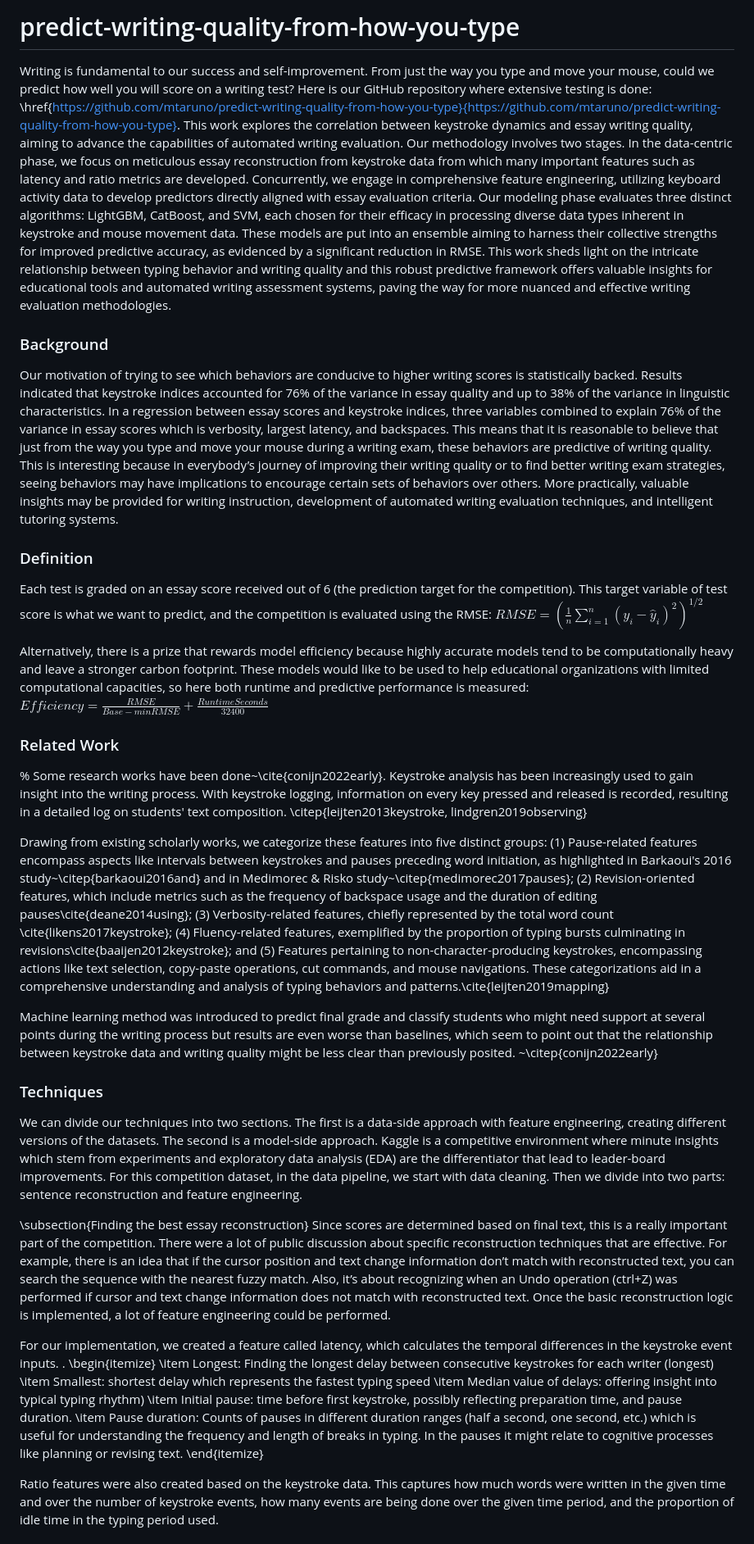
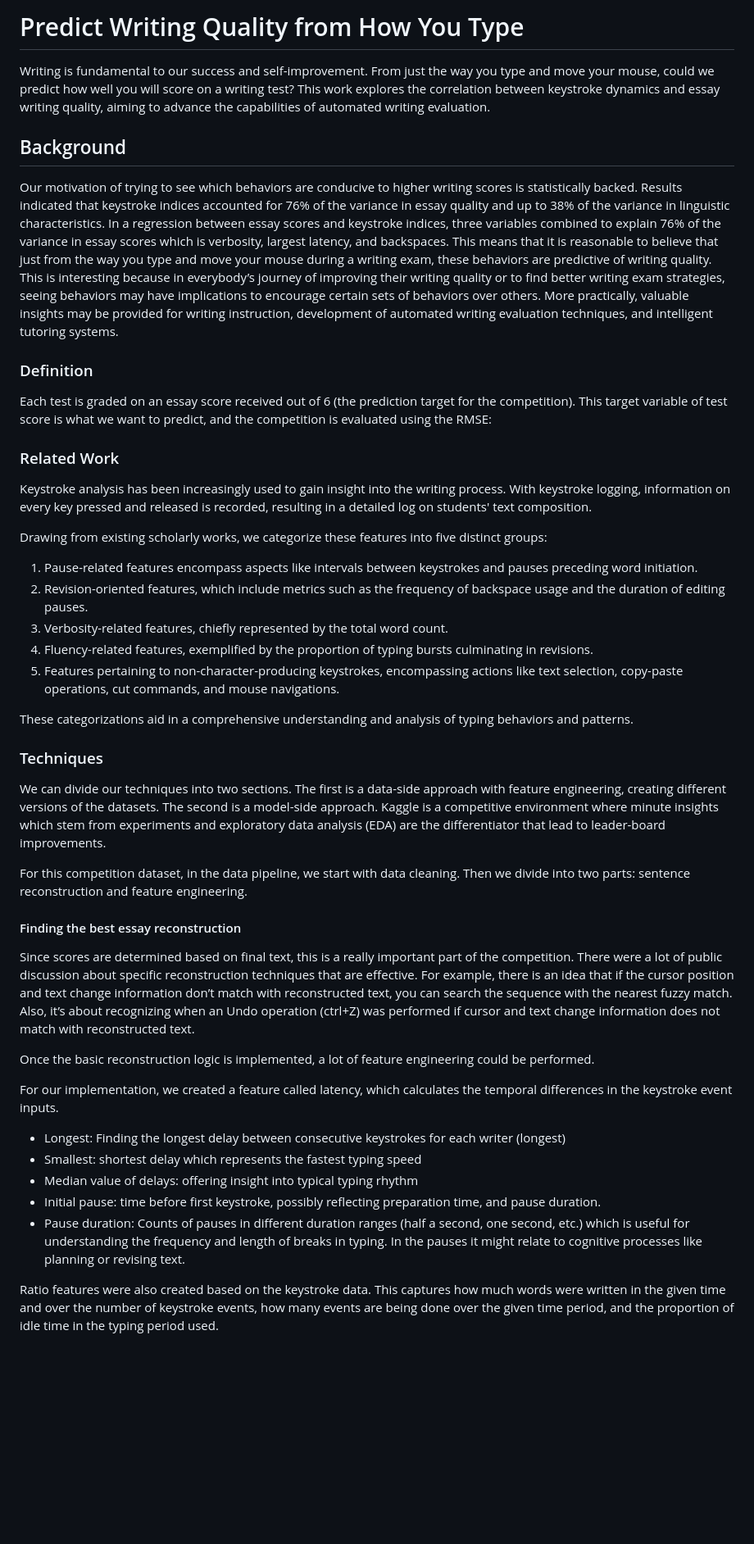
Before and after one commit to mtaruno/predict-writing-quality-from-how-you-type, a Markdown page: README.md, the part around the change printed below. Shown: that part at 82% size. Rendered like a GitHub page; blank space fills up the shorter version.

```diff
--- a/README.md
+++ b/README.md
@@ -1,44 +1,48 @@
-# predict-writing-quality-from-how-you-type
+# Predict Writing Quality from How You Type
 
-Writing is fundamental to our success and self-improvement. From just the way you type and move your mouse, could we predict how well you will score on a writing test? Here is our GitHub repository where extensive testing is done: \href{https://github.com/mtaruno/predict-writing-quality-from-how-you-type}{https://github.com/mtaruno/predict-writing-quality-from-how-you-type}.
-This work explores the correlation between keystroke dynamics and essay writing quality, aiming to advance the capabilities of automated writing evaluation. Our methodology involves two stages. In the data-centric phase, we focus on meticulous essay reconstruction from keystroke data from which many important features such as latency and ratio metrics are developed. Concurrently, we engage in comprehensive feature engineering, utilizing keyboard activity data to develop predictors directly aligned with essay evaluation criteria. Our modeling phase evaluates three distinct algorithms: LightGBM, CatBoost, and SVM, each chosen for their efficacy in processing diverse data types inherent in keystroke and mouse movement data. These models are put into an ensemble aiming to harness their collective strengths for improved predictive accuracy, as evidenced by a significant reduction in RMSE. This work sheds light on the intricate relationship between typing behavior and writing quality and this robust predictive framework offers valuable insights for educational tools and automated writing assessment systems, paving the way for more nuanced and effective writing evaluation methodologies.
+Writing is fundamental to our success and self-improvement. From just the way you type and move your mouse, could we predict how well you will score on a writing test? This work explores the correlation between keystroke dynamics and essay writing quality, aiming to advance the capabilities of automated writing evaluation.
 
+## Background
 
-### Background
-Our motivation of trying to see which behaviors are conducive to higher writing scores is statistically backed. Results indicated that keystroke indices accounted for 76\% of the variance in essay quality and up to 38\% of the variance in linguistic characteristics. In a regression between essay scores and keystroke indices, three variables combined to explain 76\% of the variance in essay scores which is verbosity, largest latency, and backspaces. This means that it is reasonable to believe that just from the way you type and move your mouse during a writing exam, these behaviors are predictive of writing quality. This is interesting because in everybody’s journey of improving their writing quality or to find better writing exam strategies, seeing behaviors may have implications to encourage certain sets of behaviors over others. More practically, valuable insights may be provided for writing instruction, development of automated writing evaluation techniques, and intelligent tutoring systems.
+Our motivation of trying to see which behaviors are conducive to higher writing scores is statistically backed. Results indicated that keystroke indices accounted for 76% of the variance in essay quality and up to 38% of the variance in linguistic characteristics. In a regression between essay scores and keystroke indices, three variables combined to explain 76% of the variance in essay scores which is verbosity, largest latency, and backspaces. This means that it is reasonable to believe that just from the way you type and move your mouse during a writing exam, these behaviors are predictive of writing quality. This is interesting because in everybody’s journey of improving their writing quality or to find better writing exam strategies, seeing behaviors may have implications to encourage certain sets of behaviors over others. More practically, valuable insights may be provided for writing instruction, development of automated writing evaluation techniques, and intelligent tutoring systems.
 
 ### Definition
 
-Each test is graded on an essay score received out of 6 (the prediction target for the competition). This target variable of test score is what we want to predict, and the competition is evaluated using the RMSE: $RMSE = (\frac{1}{n}\sum_{i=1}^n(y_i-\hat{y}_i)^2)^{1/2}$
-
-Alternatively, there is a prize that rewards model efficiency because highly accurate models tend to be computationally heavy and leave a stronger carbon footprint. These models would like to be used to help educational organizations with limited computational capacities, so here both runtime and predictive performance is measured: $Efficiency = \frac{RMSE}{Base - minRMSE} + \frac{RuntimeSeconds}{32400}$
+Each test is graded on an essay score received out of 6 (the prediction target for the competition). This target variable of test score is what we want to predict, and the competition is evaluated using the RMSE:
 
 ### Related Work
-% Some research works have been done~\cite{conijn2022early}.
-Keystroke analysis has been increasingly used to gain insight into the writing process. With keystroke logging, information on every key pressed and released is recorded, resulting in a detailed log on students' text composition. \citep{leijten2013keystroke, lindgren2019observing}
 
-Drawing from existing scholarly works, we categorize these features into five distinct groups: (1) Pause-related features encompass aspects like intervals between keystrokes and pauses preceding word initiation, as highlighted in Barkaoui's 2016 study~\citep{barkaoui2016and} and in Medimorec \& Risko study~\citep{medimorec2017pauses}; (2) Revision-oriented features, which include metrics such as the frequency of backspace usage and the duration of editing pauses\cite{deane2014using}; (3) Verbosity-related features, chiefly represented by the total word count \cite{likens2017keystroke}; (4) Fluency-related features, exemplified by the proportion of typing bursts culminating in revisions\cite{baaijen2012keystroke}; and (5) Features pertaining to non-character-producing keystrokes, encompassing actions like text selection, copy-paste operations, cut commands, and mouse navigations. These categorizations aid in a comprehensive understanding and analysis of typing behaviors and patterns.\cite{leijten2019mapping}
+Keystroke analysis has been increasingly used to gain insight into the writing process. With keystroke logging, information on every key pressed and released is recorded, resulting in a detailed log on students' text composition.
 
-Machine learning method was introduced to predict final grade and classify students who might need support at several points during the writing process but results are even worse than baselines, which seem to point out that the relationship between keystroke data and writing quality might be less clear than previously posited. ~\citep{conijn2022early}
+Drawing from existing scholarly works, we categorize these features into five distinct groups:
 
+1. Pause-related features encompass aspects like intervals between keystrokes and pauses preceding word initiation.
+2. Revision-oriented features, which include metrics such as the frequency of backspace usage and the duration of editing pauses.
+3. Verbosity-related features, chiefly represented by the total word count.
+4. Fluency-related features, exemplified by the proportion of typing bursts culminating in revisions.
+5. Features pertaining to non-character-producing keystrokes, encompassing actions like text selection, copy-paste operations, cut commands, and mouse navigations.
 
+These categorizations aid in a comprehensive understanding and analysis of typing behaviors and patterns.
 
 ### Techniques
 
-We can divide our techniques into two sections. The first is a data-side approach with feature engineering, creating different versions of the datasets. The second is a model-side approach. Kaggle is a competitive environment where minute insights which stem from experiments and exploratory data analysis (EDA) are the differentiator that lead to leader-board improvements. For this competition dataset, in the data pipeline, we start with data cleaning. Then we divide into two parts: sentence reconstruction and feature engineering.
+We can divide our techniques into two sections. The first is a data-side approach with feature engineering, creating different versions of the datasets. The second is a model-side approach. Kaggle is a competitive environment where minute insights which stem from experiments and exploratory data analysis (EDA) are the differentiator that lead to leader-board improvements.
 
+For this competition dataset, in the data pipeline, we start with data cleaning. Then we divide into two parts: sentence reconstruction and feature engineering.
 
-\subsection{Finding the best essay reconstruction}
-Since scores are determined based on final text, this is a really important part of the competition. There were a lot of public discussion about specific reconstruction techniques that are effective. For example, there is an idea that if the cursor position and text change information don’t match with reconstructed text, you can search the sequence with the nearest fuzzy match. Also, it’s about recognizing when an Undo operation (ctrl+Z) was performed if cursor and text change information does not match with reconstructed text. Once the basic reconstruction logic is implemented, a lot of feature engineering could be performed.
+#### Finding the best essay reconstruction
 
-For our implementation, we created a feature called latency, which calculates the temporal differences in the keystroke event inputs. .
-\begin{itemize}
-    \item Longest: Finding the longest delay between consecutive keystrokes for each writer (longest)
-    \item Smallest: shortest delay which represents the fastest typing speed
-    \item Median value of delays: offering insight into typical typing rhythm)
-    \item Initial pause: time before first keystroke, possibly reflecting preparation time, and pause duration.
-    \item Pause duration: Counts of pauses in different duration ranges (half a second, one second, etc.) which is useful for understanding the frequency and length of breaks in typing. In the pauses it might relate to cognitive processes like planning or revising text.
-\end{itemize}
+Since scores are determined based on final text, this is a really important part of the competition. There were a lot of public discussion about specific reconstruction techniques that are effective. For example, there is an idea that if the cursor position and text change information don’t match with reconstructed text, you can search the sequence with the nearest fuzzy match. Also, it’s about recognizing when an Undo operation (ctrl+Z) was performed if cursor and text change information does not match with reconstructed text.
+
+Once the basic reconstruction logic is implemented, a lot of feature engineering could be performed.
+
+For our implementation, we created a feature called latency, which calculates the temporal differences in the keystroke event inputs.
+
+- Longest: Finding the longest delay between consecutive keystrokes for each writer (longest)
+- Smallest: shortest delay which represents the fastest typing speed
+- Median value of delays: offering insight into typical typing rhythm
+- Initial pause: time before first keystroke, possibly reflecting preparation time, and pause duration.
+- Pause duration: Counts of pauses in different duration ranges (half a second, one second, etc.) which is useful for understanding the frequency and length of breaks in typing. In the pauses it might relate to cognitive processes like planning or revising text.
 
 Ratio features were also created based on the keystroke data. This captures how much words were written in the given time and over the number of keystroke events, how many events are being done over the given time period, and the proportion of idle time in the typing period used.
 
```
Also changed, not shown: other parts of README.md (+1 -0 lines).
